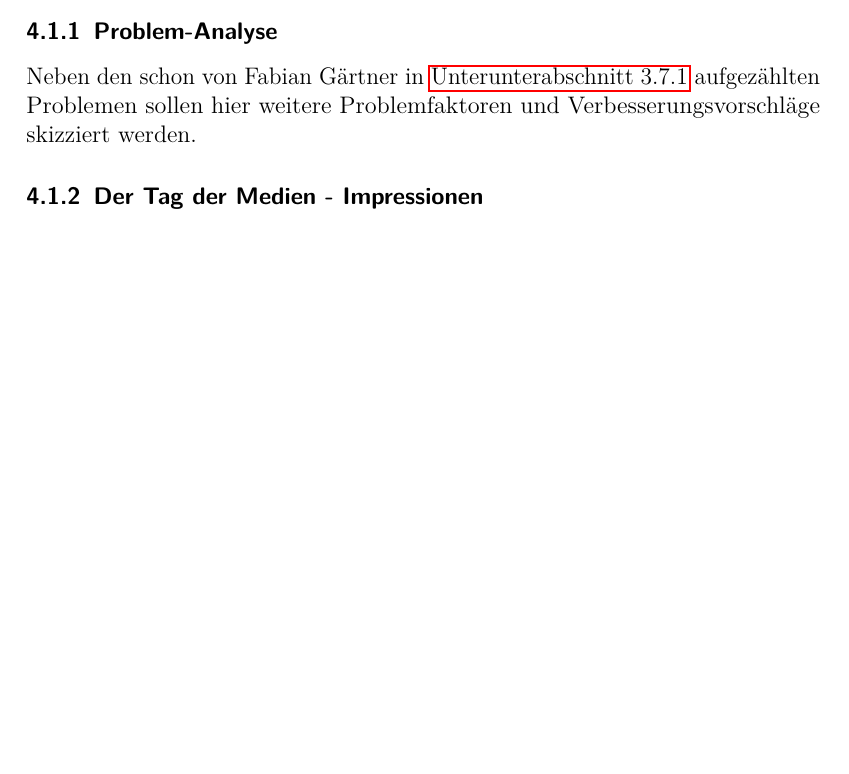
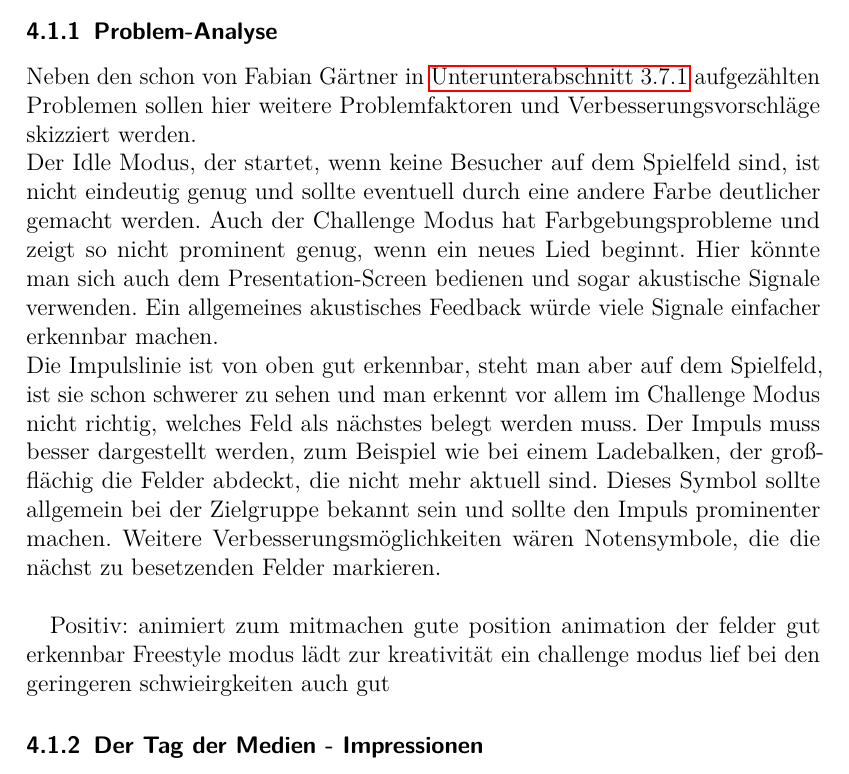
Before and after one commit to InformatischesQuartett/BlinkenTiles-Doku, a LaTeX document (Main.tex, which reads Praxiserfahrungen.tex): part of page 25 of 29, cut so that both start at the same text, the shorter picture padded with empty space. Compiled offline with pdfLaTeX.

Commit message:
Problem-Analyse

```diff
--- a/Praxiserfahrungen.tex
+++ b/Praxiserfahrungen.tex
@@ -2,9 +2,15 @@
 
 Nach mehrmaligem Testen wurde der Prototyp am Tag der Medien zum ersten Mal am Publikum getestet. Die Rückmeldung und der Anklang waren positiv und die Installation wurde gut frequentiert. Im ersten richtigen Betrieb fielen jedoch natürlich einige Mängel auf, die verbesserungswürdig wären.
 
+\subsubsection{Problem-Analyse}
+Neben den schon von Fabian Gärtner in \autoref{ssec:problems} aufgezählten Problemen sollen hier weitere Problemfaktoren und Verbesserungsvorschläge skizziert werden.\\
+Der Idle Modus, der startet, wenn keine Besucher auf dem Spielfeld sind, ist nicht eindeutig genug und sollte eventuell durch eine andere Farbe deutlicher gemacht werden. Auch der Challenge Modus hat Farbgebungsprobleme und zeigt so nicht prominent genug, wenn ein neues Lied beginnt. Hier könnte man sich auch dem Presentation-Screen bedienen und sogar akustische Signale verwenden. Ein allgemeines akustisches Feedback würde viele Signale einfacher erkennbar machen.\\
+Die Impulslinie ist von oben gut erkennbar, steht man aber auf dem Spielfeld, ist sie schon schwerer zu sehen und man erkennt vor allem im Challenge Modus nicht richtig, welches Feld als nächstes belegt werden muss. Der Impuls muss besser dargestellt werden, zum Beispiel wie bei einem Ladebalken, der großflächig die Felder abdeckt, die nicht mehr aktuell sind. Dieses Symbol sollte allgemein bei der Zielgruppe bekannt sein und sollte den Impuls prominenter machen. Weitere Verbesserungsmöglichkeiten wären Notensymbole, die die nächst zu besetzenden Felder markieren.\\
 
 
-\subsubsection{Problem-Analyse}
-Neben den schon von Fabian Gärtner in \autoref{ssec:problems} aufgezählten Problemen sollen hier weitere Problemfaktoren und Verbesserungsvorschläge skizziert werden.
-
+Positiv: animiert zum mitmachen
+gute position
+animation der felder gut erkennbar
+Freestyle modus lädt zur kreativität ein
+challenge modus lief bei den geringeren schwieirgkeiten auch gut
 \subsubsection{Der Tag der Medien - Impressionen}
```
